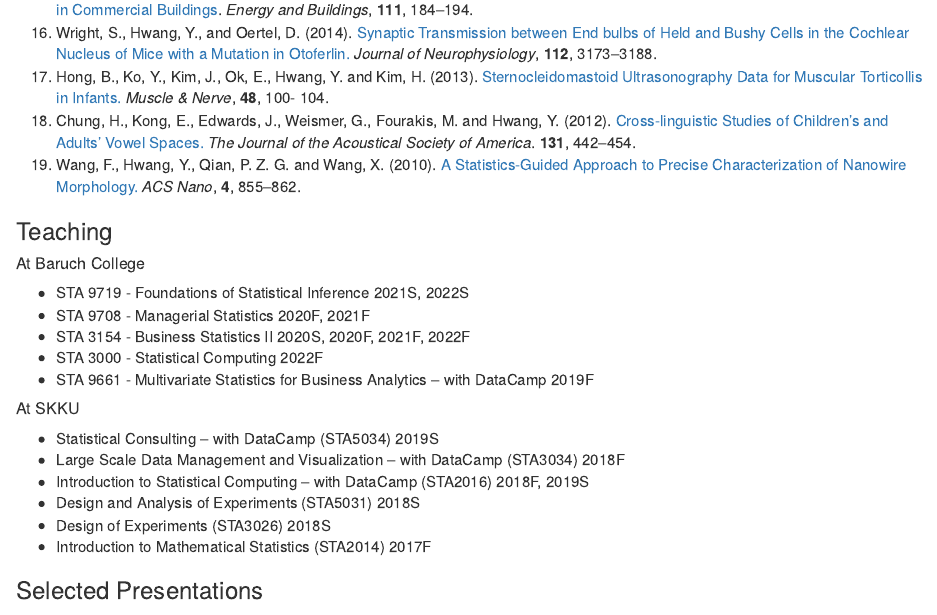
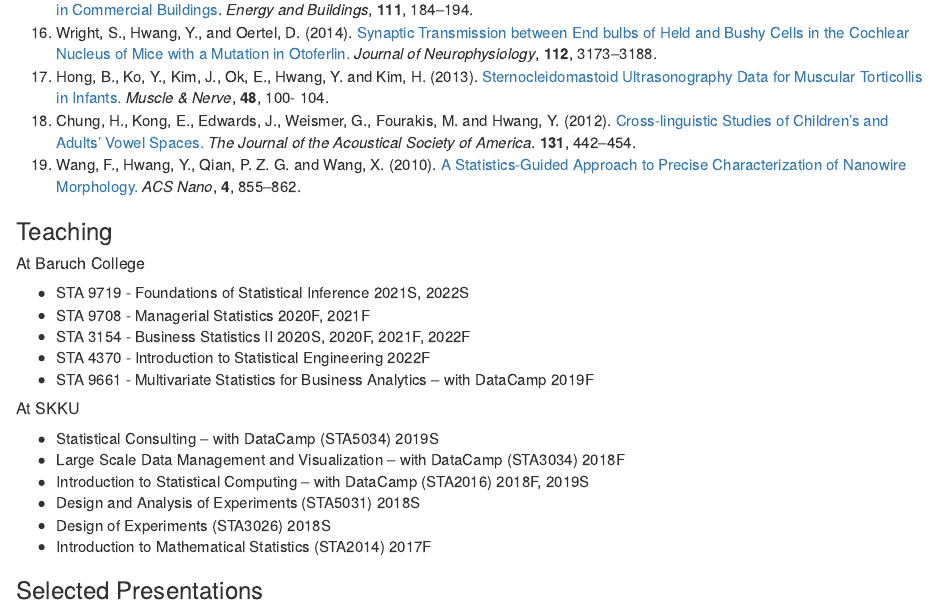
Before and after one commit to ydhwang/ydhwang.github.io, an R Markdown document (index.Rmd): the page in a window 1100 px wide, from 2290 px down. The pictures show the output file index.html that the author committed with the source, opened offline.

Commit message:
4370 added

```diff
--- a/index.Rmd
+++ b/index.Rmd
@@ -124,7 +124,7 @@ Bayesian Model Calibration and Sensitivity Analysis for Oscillating Biological E
 * STA 9719 - Foundations of Statistical Inference 2021S, 2022S
 * STA 9708 - Managerial Statistics 2020F, 2021F
 * STA 3154 - Business Statistics II 2020S, 2020F, 2021F, 2022F
-* STA 3000 - Statistical Computing 2022F
+* STA 4370 - Introduction to Statistical Engineering 2022F
 * STA 9661 - Multivariate Statistics for Business Analytics -- with DataCamp 2019F
 
 ##### At SKKU
```
Also changed, not shown: index.html.
